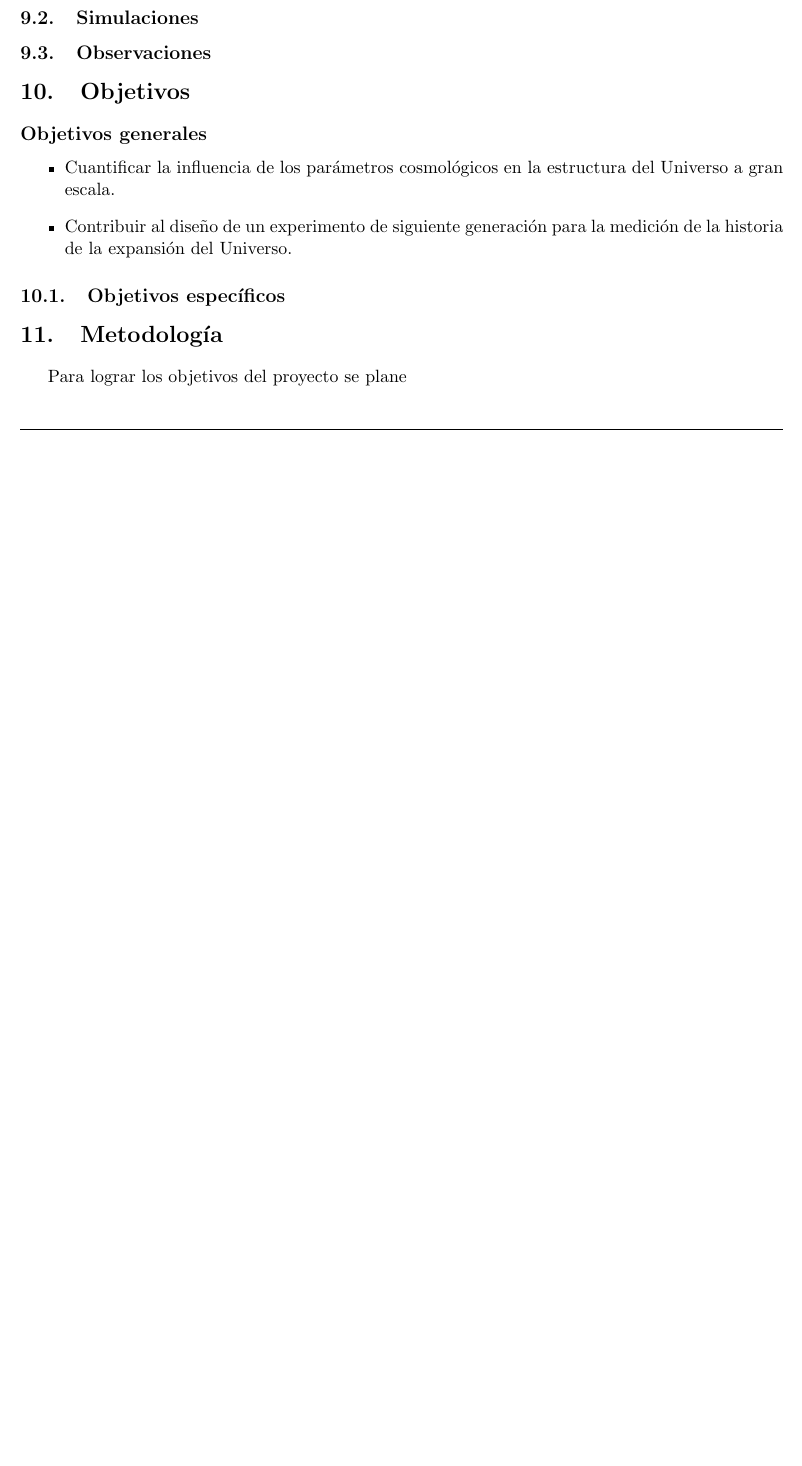
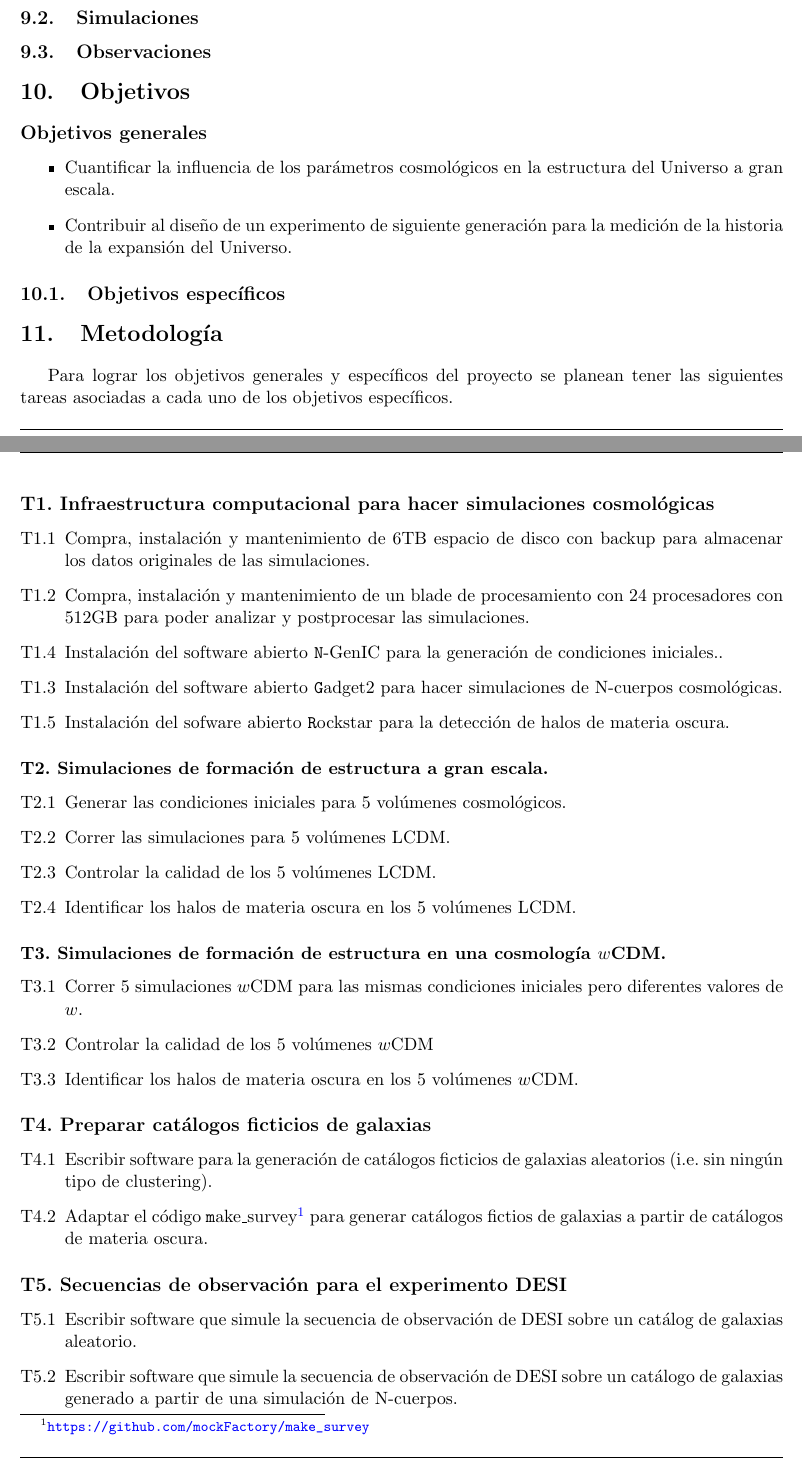
Before and after one commit to forero/Colciencias2014, a LaTeX document (proposal/main.tex, which reads proposal/13metodologia.tex): part of page 10 of 17 before the commit and two parts of pages 10 and 11 of 19 after it, the two joined at a grey line, cut so that both start at the same text, the shorter picture padded with empty space. Compiled offline with pdfLaTeX.

Commit message:
metodologia update

```diff
--- a/proposal/13metodologia.tex
+++ b/proposal/13metodologia.tex
@@ -5,4 +5,62 @@
 % específicos del proyecto, presentando los componentes del mismo y
 % las actividades para el logro de estos.
 
-Para lograr los objetivos del proyecto se plane
+Para lograr los objetivos generales y espec\'ificos del proyecto se
+planean tener las siguientes tareas asociadas a cada uno de los
+objetivos espec\'ificos.
+
+\subsection*{T1. Infraestructura computacional para hacer simulaciones
+  cosmol\'ogicas}
+\begin{itemize}
+\item[T1.1] Compra, instalaci\'on y mantenimiento de 6TB espacio de disco
+  con backup para almacenar los datos originales de las simulaciones.
+\item[T1.2] Compra, instalaci\'on y mantenimiento de un blade de
+  procesamiento con 24 procesadores con 512GB para poder analizar y
+  postprocesar las simulaciones.
+\item[T1.4] Instalaci\'on del software abierto {\texttt N-GenIC} para
+  la generaci\'on de condiciones iniciales..
+\item[T1.3] Instalaci\'on del software abierto {\texttt Gadget2} para
+  hacer simulaciones de N-cuerpos cosmol\'ogicas.
+\item[T1.5] Instalaci\'on del sofware abierto {\texttt Rockstar} para
+  la detecci\'on de halos de materia oscura.
+\end{itemize}
+
+\subsubsection*{T2. Simulaciones de formaci\'on de estructura a gran escala.}
+
+\begin{itemize}
+\item[T2.1] Generar las condiciones iniciales para 5 vol\'umenes
+  cosmol\'ogicos.
+\item[T2.2] Correr las simulaciones para 5 vol\'umenes LCDM.
+\item[T2.3] Controlar la calidad de los 5 vol\'umenes LCDM.
+\item[T2.4] Identificar los halos de materia oscura en los 5
+  vol\'umenes LCDM.
+\end{itemize}
+
+\subsubsection*{T3. Simulaciones de formaci\'on de estructura en una
+  cosmolog\'ia $w$CDM.}
+\begin{itemize}
+\item[T3.1] Correr 5 simulaciones $w$CDM para las mismas condiciones
+  iniciales pero diferentes valores de $w$.
+\item[T3.2] Controlar la calidad de los 5 vol\'umenes $w$CDM
+\item[T3.3] Identificar los halos de materia oscura en los 5 vol\'umenes $w$CDM.
+\end{itemize}
+
+\subsection*{T4. Preparar cat\'alogos ficticios de galaxias}
+\begin{itemize}
+\item[T4.1] Escribir software para la generaci\'on de cat\'alogos
+  ficticios de galaxias aleatorios (i.e. sin ning\'un tipo de
+  clustering).
+\item[T4.2] Adaptar el c\'odigo {\texttt
+  make\_survey}\footnote{\url{https://github.com/mockFactory/make_survey}}
+  para generar  cat\'alogos fictios de galaxias a partir de
+  cat\'alogos de materia oscura.
+\end{itemize}
+
+\subsection*{T5. Secuencias de observaci\'on para el experimento DESI}
+\begin{itemize}
+\item[T5.1] Escribir software que simule la secuencia de observaci\'on
+  de DESI sobre un cat\'alog de galaxias aleatorio.
+\item[T5.2] Escribir software que simule la secuencia de observaci\'on
+  de DESI sobre un cat\'alogo de galaxias generado a partir de una
+  simulaci\'on de N-cuerpos.
+\end{itemize}
```
Also changed, not shown: proposal/13metodologia.tex (53 more changed lines).
